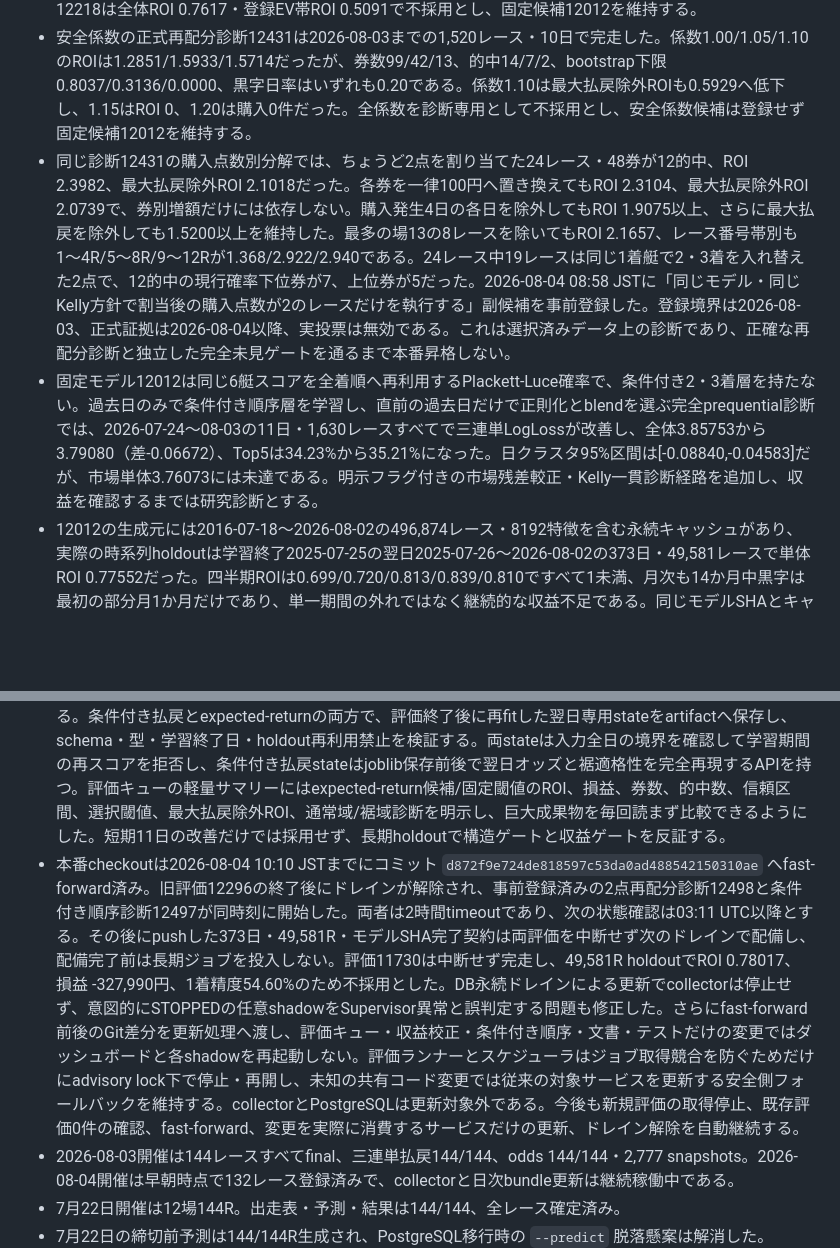
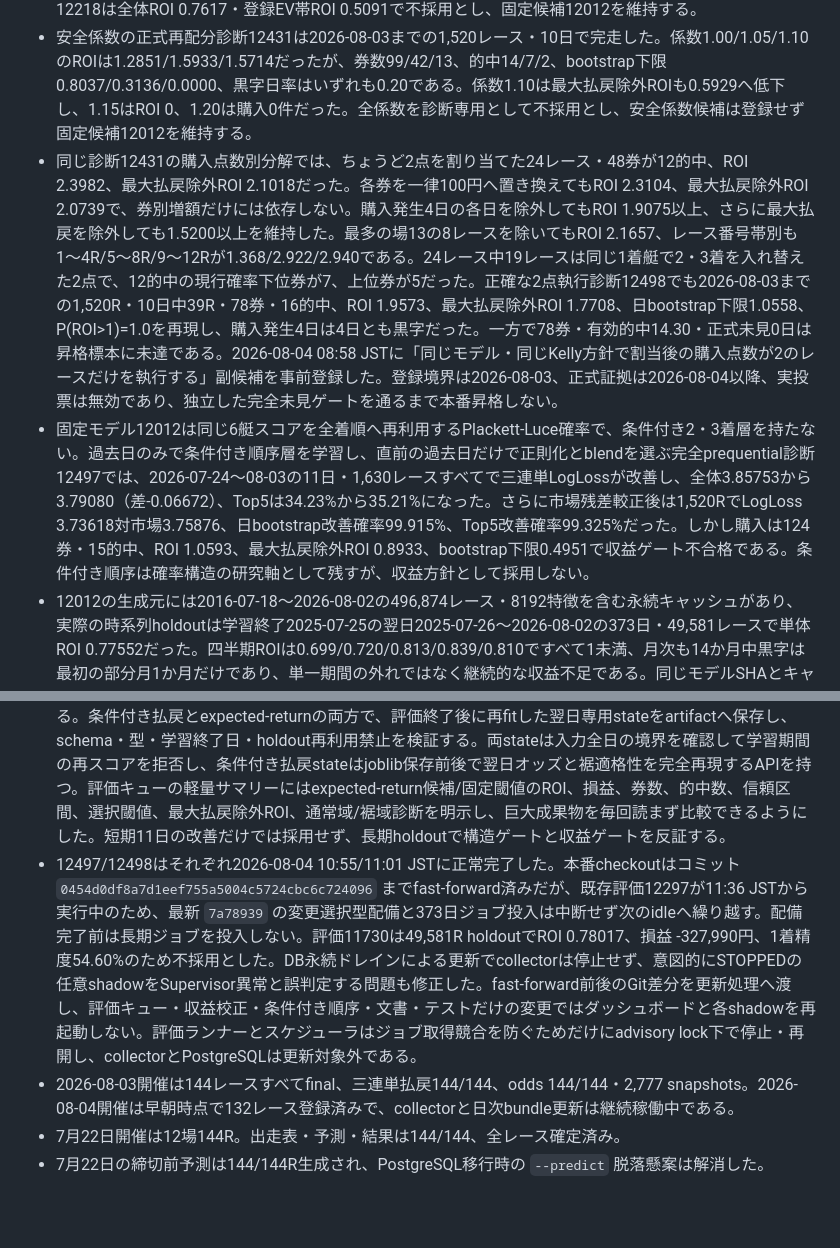
Before and after one commit to ryo100794/boat, a Markdown page: docs/PROJECT_STATUS.md, 2 parts joined by grey strips. Drawn GitHub-style; blank space fills up the shorter version.

Commit message:
Record conditional and two-ticket diagnostics

```diff
--- a/docs/PROJECT_STATUS.md
+++ b/docs/PROJECT_STATUS.md
@@ -11,10 +11,10 @@
 - 初回正式評価ジョブの生成前もAPIで期待SHA・artifact実SHA・一致判定、次の証拠日2026-08-04、初回予定2026-08-05 03:00 JSTを表示する。source評価欠落、artifact欠落、SHA不一致、予定時刻超過後のジョブ欠落は別statusで顕在化する。
 - source評価12051は1,379レース・9日。登録EV帯は5日・64券、ROI 1.2806、最大払戻除外ROI 1.1373だったが、bootstrap下限0.8254のため診断止まりである。Newton候補12212はROI 0.7537、子の市場評価12218は全体ROI 0.7617・登録EV帯ROI 0.5091で不採用とし、固定候補12012を維持する。
 - 安全係数の正式再配分診断12431は2026-08-03までの1,520レース・10日で完走した。係数1.00/1.05/1.10のROIは1.2851/1.5933/1.5714だったが、券数99/42/13、的中14/7/2、bootstrap下限0.8037/0.3136/0.0000、黒字日率はいずれも0.20である。係数1.10は最大払戻除外ROIも0.5929へ低下し、1.15はROI 0、1.20は購入0件だった。全係数を診断専用として不採用とし、安全係数候補は登録せず固定候補12012を維持する。
-- 同じ診断12431の購入点数別分解では、ちょうど2点を割り当てた24レース・48券が12的中、ROI 2.3982、最大払戻除外ROI 2.1018だった。各券を一律100円へ置き換えてもROI 2.3104、最大払戻除外ROI 2.0739で、券別増額だけには依存しない。購入発生4日の各日を除外してもROI 1.9075以上、さらに最大払戻を除外しても1.5200以上を維持した。最多の場13の8レースを除いてもROI 2.1657、レース番号帯別も1〜4R/5〜8R/9〜12Rが1.368/2.922/2.940である。24レース中19レースは同じ1着艇で2・3着を入れ替えた2点で、12的中の現行確率下位券が7、上位券が5だった。2026-08-04 08:58 JSTに「同じモデル・同じKelly方針で割当後の購入点数が2のレースだけを執行する」副候補を事前登録した。登録境界は2026-08-03、正式証拠は2026-08-04以降、実投票は無効である。これは選択済みデータ上の診断であり、正確な再配分診断と独立した完全未見ゲートを通るまで本番昇格しない。
-- 固定モデル12012は同じ6艇スコアを全着順へ再利用するPlackett-Luce確率で、条件付き2・3着層を持たない。過去日のみで条件付き順序層を学習し、直前の過去日だけで正則化とblendを選ぶ完全prequential診断では、2026-07-24〜08-03の11日・1,630レースすべてで三連単LogLossが改善し、全体3.85753から3.79080（差-0.06672）、Top5は34.23%から35.21%になった。日クラスタ95%区間は[-0.08840,-0.04583]だが、市場単体3.76073には未達である。明示フラグ付きの市場残差較正・Kelly一貫診断経路を追加し、収益を確認するまでは研究診断とする。
+- 同じ診断12431の購入点数別分解では、ちょうど2点を割り当てた24レース・48券が12的中、ROI 2.3982、最大払戻除外ROI 2.1018だった。各券を一律100円へ置き換えてもROI 2.3104、最大払戻除外ROI 2.0739で、券別増額だけには依存しない。購入発生4日の各日を除外してもROI 1.9075以上、さらに最大払戻を除外しても1.5200以上を維持した。最多の場13の8レースを除いてもROI 2.1657、レース番号帯別も1〜4R/5〜8R/9〜12Rが1.368/2.922/2.940である。24レース中19レースは同じ1着艇で2・3着を入れ替えた2点で、12的中の現行確率下位券が7、上位券が5だった。正確な2点執行診断12498でも2026-08-03までの1,520R・10日中39R・78券・16的中、ROI 1.9573、最大払戻除外ROI 1.7708、日bootstrap下限1.0558、P(ROI>1)=1.0を再現し、購入発生4日は4日とも黒字だった。一方で78券・有効的中14.30・正式未見0日は昇格標本に未達である。2026-08-04 08:58 JSTに「同じモデル・同じKelly方針で割当後の購入点数が2のレースだけを執行する」副候補を事前登録した。登録境界は2026-08-03、正式証拠は2026-08-04以降、実投票は無効であり、独立した完全未見ゲートを通るまで本番昇格しない。
+- 固定モデル12012は同じ6艇スコアを全着順へ再利用するPlackett-Luce確率で、条件付き2・3着層を持たない。過去日のみで条件付き順序層を学習し、直前の過去日だけで正則化とblendを選ぶ完全prequential診断12497では、2026-07-24〜08-03の11日・1,630レースすべてで三連単LogLossが改善し、全体3.85753から3.79080（差-0.06672）、Top5は34.23%から35.21%になった。さらに市場残差較正後は1,520RでLogLoss 3.73618対市場3.75876、日bootstrap改善確率99.915%、Top5改善確率99.325%だった。しかし購入は124券・15的中、ROI 1.0593、最大払戻除外ROI 0.8933、bootstrap下限0.4951で収益ゲート不合格である。条件付き順序は確率構造の研究軸として残すが、収益方針として採用しない。
 - 12012の生成元には2016-07-18〜2026-08-02の496,874レース・8192特徴を含む永続キャッシュがあり、実際の時系列holdoutは学習終了2025-07-25の翌日2025-07-26〜2026-08-02の373日・49,581レースで単体ROI 0.77552だった。四半期ROIは0.699/0.720/0.813/0.839/0.810ですべて1未満、月次も14か月中黒字は最初の部分月1か月だけであり、単一期間の外れではなく継続的な収益不足である。同じモデルSHAとキャッシュを固定し、条件付き順序・払戻・資金運用をこの全holdoutで再評価する専用キュー経路を追加した。成果物の期間・総レース数・実際に読み込んだモデルSHAに加え、順序評価、基準/候補直接資金評価、条件付き払戻、expected-returnの各評価レース数がすべて49,581R一致しない場合は完了扱いしない。全資金経路では購入時推定オッズ101倍を境に通常域/裾域を分け、購入券数の整合、最大払戻除外ROI、日クラスタbootstrap下限を保存できない結果も完了扱いしない。基準資金経路も診断生成までは日次全購入券を保持し、取込時に通常域/裾域集計へ変換して生券台帳を除去するため、基準診断を欠いて完了契約が必ず失敗する不整合を解消した。長期収益昇格ゲートは365日・1,000R・200券・20的中・黒字日率60%以上に加え、最大1的中除外ROI>1、ROI/bootstrap下限/基準差/損益をすべて要求し、短期・小標本・一発依存候補を拒否する。expected-return較正期間は評価期間より厳密に前で日付昇順でなければ実行自体を拒否し、払戻欠損や不正値を収益0の教師として補完せず学習・検証・組合せ補正の全段階で即時拒否する。条件付き払戻とexpected-returnの両方で、評価終了後に再fitした翌日専用stateをartifactへ保存し、schema・型・学習終了日・holdout再利用禁止を検証する。両stateは入力全日の境界を確認して学習期間の再スコアを拒否し、条件付き払戻stateはjoblib保存前後で翌日オッズと裾適格性を完全再現するAPIを持つ。評価キューの軽量サマリーにはexpected-return候補/固定閾値のROI、損益、券数、的中数、信頼区間、選択閾値、最大払戻除外ROI、通常域/裾域診断を明示し、巨大成果物を毎回読まず比較できるようにした。短期11日の改善だけでは採用せず、長期holdoutで構造ゲートと収益ゲートを反証する。
-- 本番checkoutは2026-08-04 10:10 JSTまでにコミット `d872f9e724de818597c53da0ad488542150310ae` へfast-forward済み。旧評価12296の終了後にドレインが解除され、事前登録済みの2点再配分診断12498と条件付き順序診断12497が同時刻に開始した。両者は2時間timeoutであり、次の状態確認は03:11 UTC以降とする。その後にpushした373日・49,581R・モデルSHA完了契約は両評価を中断せず次のドレインで配備し、配備完了前は長期ジョブを投入しない。評価11730は中断せず完走し、49,581R holdoutでROI 0.78017、損益 -327,990円、1着精度54.60%のため不採用とした。DB永続ドレインによる更新でcollectorは停止せず、意図的にSTOPPEDの任意shadowをSupervisor異常と誤判定する問題も修正した。さらにfast-forward前後のGit差分を更新処理へ渡し、評価キュー・収益校正・条件付き順序・文書・テストだけの変更ではダッシュボードと各shadowを再起動しない。評価ランナーとスケジューラはジョブ取得競合を防ぐためだけにadvisory lock下で停止・再開し、未知の共有コード変更では従来の対象サービスを更新する安全側フォールバックを維持する。collectorとPostgreSQLは更新対象外である。今後も新規評価の取得停止、既存評価0件の確認、fast-forward、変更を実際に消費するサービスだけの更新、ドレイン解除を自動継続する。
+- 12497/12498はそれぞれ2026-08-04 10:55/11:01 JSTに正常完了した。本番checkoutはコミット `0454d0df8a7d1eef755a5004c5724cbc6c724096` までfast-forward済みだが、既存評価12297が11:36 JSTから実行中のため、最新 `7a78939` の変更選択型配備と373日ジョブ投入は中断せず次のidleへ繰り越す。配備完了前は長期ジョブを投入しない。評価11730は49,581R holdoutでROI 0.78017、損益 -327,990円、1着精度54.60%のため不採用とした。DB永続ドレインによる更新でcollectorは停止せず、意図的にSTOPPEDの任意shadowをSupervisor異常と誤判定する問題も修正した。fast-forward前後のGit差分を更新処理へ渡し、評価キュー・収益校正・条件付き順序・文書・テストだけの変更ではダッシュボードと各shadowを再起動しない。評価ランナーとスケジューラはジョブ取得競合を防ぐためだけにadvisory lock下で停止・再開し、collectorとPostgreSQLは更新対象外である。
 - 2026-08-03開催は144レースすべてfinal、三連単払戻144/144、odds 144/144・2,777 snapshots。2026-08-04開催は早朝時点で132レース登録済みで、collectorと日次bundle更新は継続稼働中である。
 - 7月22日開催は12場144R。出走表・予測・結果は144/144、全レース確定済み。
 - 7月22日の締切前予測は144/144R生成され、PostgreSQL移行時の `--predict` 脱落懸案は解消した。
```
Also changed, not shown: other parts of docs/PROJECT_STATUS.md (+1 -1 lines).
